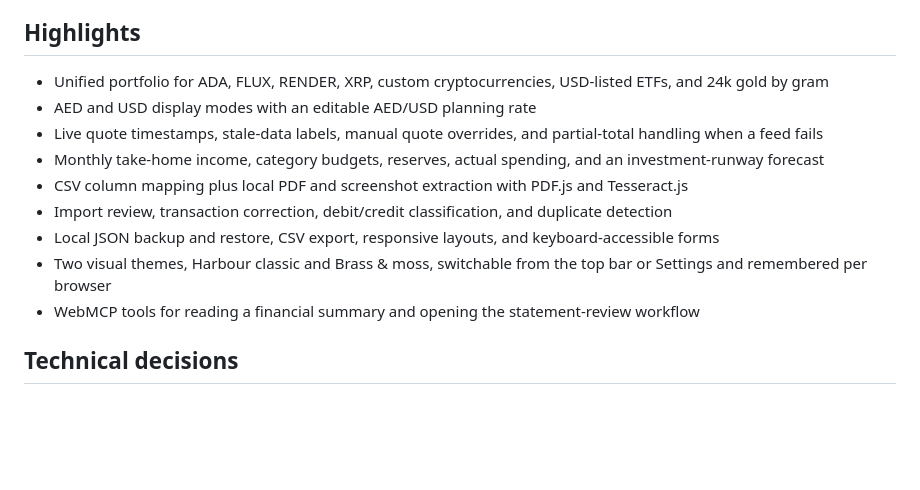
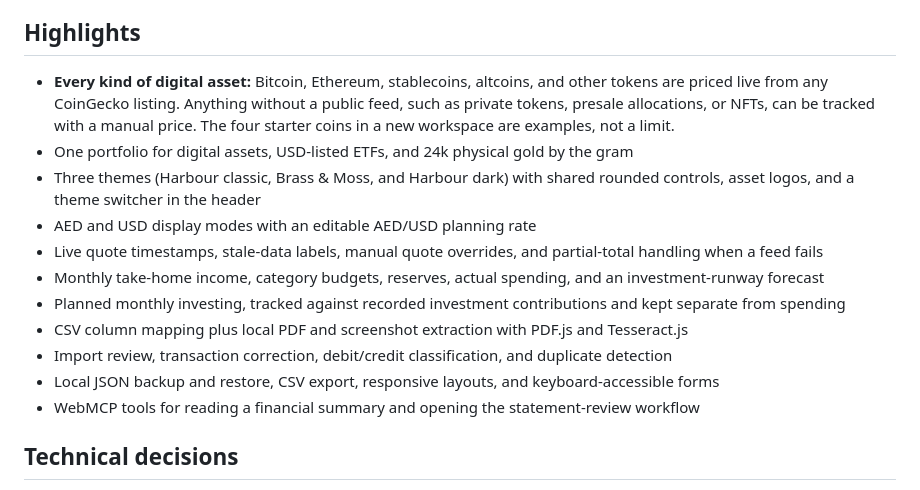
Before and after one commit to Mohammad-MS/Harbour-Finance, a Markdown page: README.md, the part around one of its changes. Rendered like a GitHub page; blank space fills up the shorter version.

```diff
--- a/README.md
+++ b/README.md
@@ -16,14 +31,16 @@ The app is deliberately local-first. Holdings, budgets, and approved transaction
 
 ## Highlights
 
-- Unified portfolio for ADA, FLUX, RENDER, XRP, custom cryptocurrencies, USD-listed ETFs, and 24k gold by gram
+- **Every kind of digital asset:** Bitcoin, Ethereum, stablecoins, altcoins, and other tokens are priced live from any CoinGecko listing. Anything without a public feed, such as private tokens, presale allocations, or NFTs, can be tracked with a manual price. The four starter coins in a new workspace are examples, not a limit.
+- One portfolio for digital assets, USD-listed ETFs, and 24k physical gold by the gram
+- Three themes (Harbour classic, Brass & Moss, and Harbour dark) with shared rounded controls, asset logos, and a theme switcher in the header
 - AED and USD display modes with an editable AED/USD planning rate
 - Live quote timestamps, stale-data labels, manual quote overrides, and partial-total handling when a feed fails
 - Monthly take-home income, category budgets, reserves, actual spending, and an investment-runway forecast
+- Planned monthly investing, tracked against recorded investment contributions and kept separate from spending
 - CSV column mapping plus local PDF and screenshot extraction with PDF.js and Tesseract.js
 - Import review, transaction correction, debit/credit classification, and duplicate detection
 - Local JSON backup and restore, CSV export, responsive layouts, and keyboard-accessible forms
-- Two visual themes, Harbour classic and Brass & moss, switchable from the top bar or Settings and remembered per browser
 - WebMCP tools for reading a financial summary and opening the statement-review workflow
 
 ## Technical decisions
```
Also changed, not shown: other parts of README.md (+17 -2 lines), docs/screenshots/budget-brass-moss.png (added), docs/screenshots/overview-brass-moss.png (added), docs/screenshots/overview-classic.png (added), docs/screenshots/overview-dark.png (added), preview.png (deleted).
